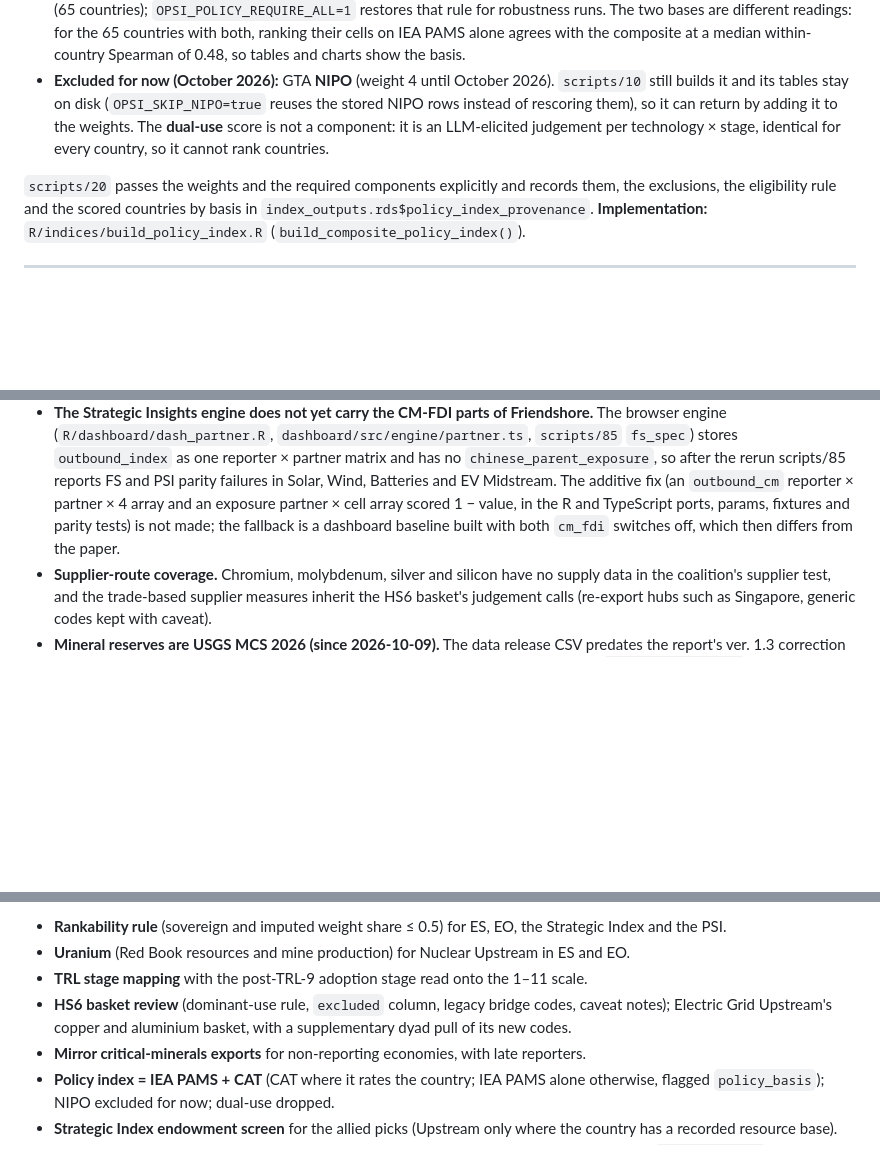
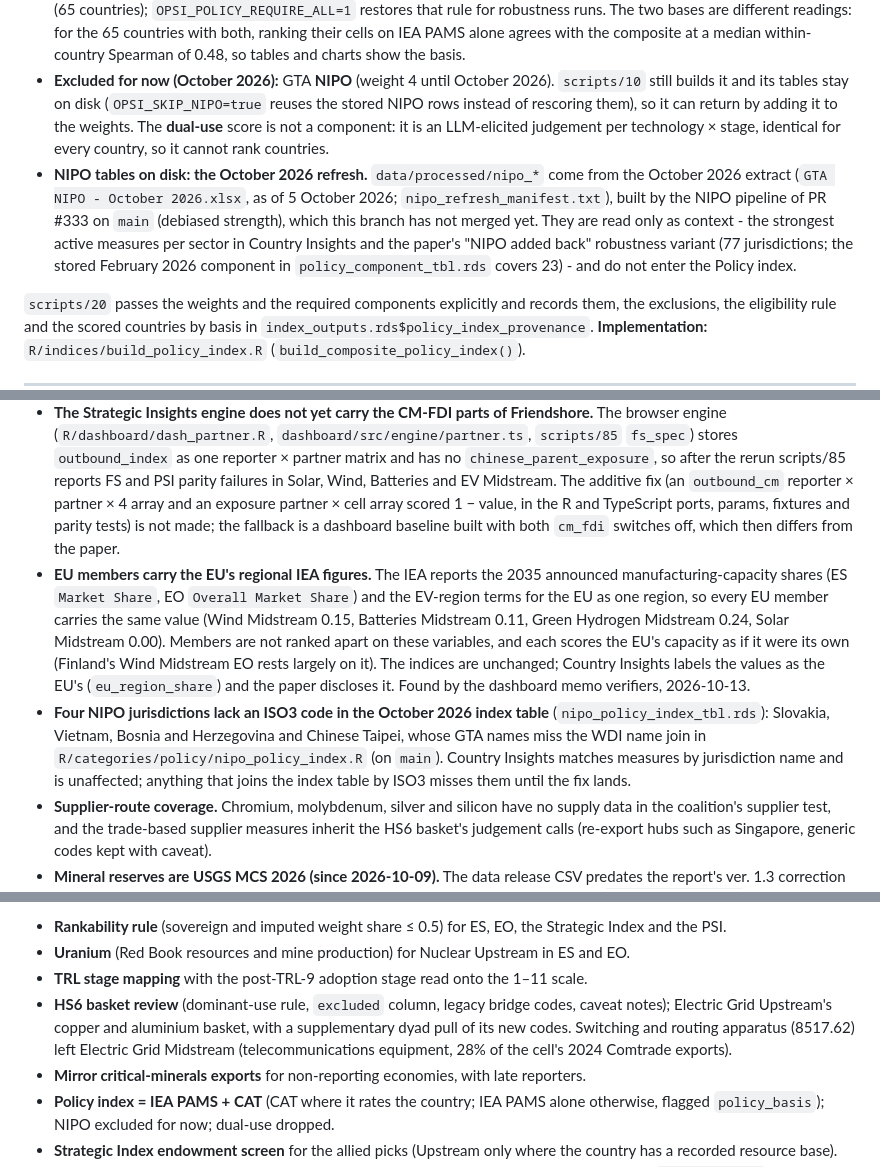
Before and after one commit to lrcarey222/Opportunity_Security_Indices, a Markdown page: README.md, 3 parts joined by grey strips. Rendered like a GitHub page; blank space fills up the shorter version.

```diff
--- a/README.md
+++ b/README.md
@@ -404,6 +404,7 @@ w: IEA PAMS 3, CAT 2
 - **Climate Action Tracker (CAT)** ratings (`R/categories/policy/cat_policy_index.R`): EU members without a rating of their own take the EU bloc rating.
 - **Eligibility:** IEA PAMS is required; CAT is added where it rates the country (39 countries and the EU). A country is scored if it has IEA PAMS for at least one of its headline cells. One without a CAT rating is scored from IEA PAMS alone and flagged `policy_basis = "IEA PAMS only"` (150 of 215 in the October 2026 build, Israel, Ukraine and nine coalition partners among them); one with both is `"IEA PAMS + CAT"` (65). A country with a CAT rating but no IEA PAMS is not scored (none in the build): CAT varies across a country's cells only through the technology GHG index, so on its own it would rank sectors by emissions, which the SI's climate term already carries. Until 9 October 2026 both components were required (65 countries); `OPSI_POLICY_REQUIRE_ALL=1` restores that rule for robustness runs. The two bases are different readings: for the 65 countries with both, ranking their cells on IEA PAMS alone agrees with the composite at a median within-country Spearman of 0.48, so tables and charts show the basis.
 - **Excluded for now (October 2026):** GTA **NIPO** (weight 4 until October 2026). `scripts/10` still builds it and its tables stay on disk (`OPSI_SKIP_NIPO=true` reuses the stored NIPO rows instead of rescoring them), so it can return by adding it to the weights. The **dual-use** score is not a component: it is an LLM-elicited judgement per technology × stage, identical for every country, so it cannot rank countries.
+- **NIPO tables on disk: the October 2026 refresh.** `data/processed/nipo_*` come from the October 2026 extract (`GTA NIPO - October 2026.xlsx`, as of 5 October 2026; `nipo_refresh_manifest.txt`), built by the NIPO pipeline of PR #333 on `main` (debiased strength), which this branch has not merged yet. They are read only as context - the strongest active measures per sector in Country Insights and the paper's "NIPO added back" robustness variant (77 jurisdictions; the stored February 2026 component in `policy_component_tbl.rds` covers 23) - and do not enter the Policy index.
 
 `scripts/20` passes the weights and the required components explicitly and records them, the exclusions, the eligibility rule and the scored countries by basis in `index_outputs.rds$policy_index_provenance`. **Implementation:** `R/indices/build_policy_index.R` (`build_composite_policy_index()`).
 
@@ -893,6 +894,8 @@ Reports, without writing anything, which inputs are blocking, which are absent b
 * **The Upstream baskets of 2026-10-11 are thin and partly shared.** Solar Upstream is one code (silicon metal), Semiconductors Upstream one (unwrought gallium, germanium and indium), Wind Upstream rare earths only; their 2024 Comtrade basket exports are $3.5bn, $0.8bn and $1.6bn (EV $13.9bn, Nuclear $10.2bn). Silicon metal, rare earths, natural uranium compounds and the minor metals are kept with caveat, and 2846.90 and 2844.10 mix raw and processed forms. EV Upstream shares its five battery-mineral codes with Batteries Upstream and its rare earths with Wind Upstream. Large suppliers that do not report to Comtrade - Myanmar (31% of the Atlas Wind Upstream basket), Laos, Nigeria - are in the Atlas share and the mirror flows only. Australia does not publish its uranium exports in Comtrade: it reports neither 2612.10 nor 2844.10 for 2024, although importers name it the origin of 76% of 2024 2612.10 imports (5.2% of the Atlas 2023 Nuclear Upstream basket), so the Comtrade measures of Nuclear Upstream (exports, RCA, export size, HHI) miss a top-four producer and its EO Trade category is imputed; the dyad layers (partner themes, network) see it through mirror flows. The Trade category is imputed for economies with no trade in these baskets (170 of 218 in EO Nuclear Upstream), which moved 18 small economies out of the rankable set of EO Nuclear Upstream (Taiwan joined it). In ES the cells' Trade and Minerals Trade categories partly draw on the same minerals.
 * **CM-FDI exposure covers foreign-invested capacity, not total capacity.** `chinese_parent_exposure` is a share of the supplier's foreign-invested plants only, so an industry that is mostly domestic can score high: Korea Batteries 0.91 (seven Chinese cathode and precursor plants, several of them JVs or announcements, against four Umicore plants; LG, Samsung and SK are domestic), Germany Batteries 0.53. A capacity-weighted version needs plant capacity by owner, which is not available here. HQ is as CM-FDI codes it (Maxeon is China in one project and Singapore in three), and status can lag events (the Vestas and Siemens Gamesa plants in Russia are still "Operational", so Russia Wind reads 0). Choices for the user to confirm, each with a setting in `config/partnership.yml` `cm_fdi`: China, Hong Kong and Macao as suppliers get 1 (`china_supplier`), `min_projects` 2, HKG and MAC parents count as Chinese (`china_hq_iso3`), "Ceased operations" and "Paused" plants dropped (`drop_operational`), the 3 "R&D & Manufacturing" projects left out (`manufacturing_activities`), JVs 0.5 to the listed parent (`jv_parent_share`); the variants measured (`china_supplier: missing`, `min_projects: 1`, `jv_parent_share: 1`, 2015 window, count or value weighting) keep the coalition PSI Spearman at 0.9998 or above (at most 7 ranks); and, without a switch, the exposure is the same for every reporter, China-bloc reporters included (world view only).
 * **The Strategic Insights engine does not yet carry the CM-FDI parts of Friendshore.** The browser engine (`R/dashboard/dash_partner.R`, `dashboard/src/engine/partner.ts`, `scripts/85` `fs_spec`) stores `outbound_index` as one reporter × partner matrix and has no `chinese_parent_exposure`, so after the rerun scripts/85 reports FS and PSI parity failures in Solar, Wind, Batteries and EV Midstream. The additive fix (an `outbound_cm` reporter × partner × 4 array and an exposure partner × cell array scored 1 − value, in the R and TypeScript ports, params, fixtures and parity tests) is not made; the fallback is a dashboard baseline built with both `cm_fdi` switches off, which then differs from the paper.
+* **EU members carry the EU's regional IEA figures.** The IEA reports the 2035 announced manufacturing-capacity shares (ES `Market Share`, EO `Overall Market Share`) and the EV-region terms for the EU as one region, so every EU member carries the same value (Wind Midstream 0.15, Batteries Midstream 0.11, Green Hydrogen Midstream 0.24, Solar Midstream 0.00). Members are not ranked apart on these variables, and each scores the EU's capacity as if it were its own (Finland's Wind Midstream EO rests largely on it). The indices are unchanged; Country Insights labels the values as the EU's (`eu_region_share`) and the paper discloses it. Found by the dashboard memo verifiers, 2026-10-13.
+* **Four NIPO jurisdictions lack an ISO3 code in the October 2026 index table** (`nipo_policy_index_tbl.rds`): Slovakia, Vietnam, Bosnia and Herzegovina and Chinese Taipei, whose GTA names miss the WDI name join in `R/categories/policy/nipo_policy_index.R` (on `main`). Country Insights matches measures by jurisdiction name and is unaffected; anything that joins the index table by ISO3 misses them until the fix lands.
 * **Supplier-route coverage.** Chromium, molybdenum, silver and silicon have no supply data in the coalition's supplier test, and the trade-based supplier measures inherit the HS6 basket's judgement calls (re-export hubs such as Singapore, generic codes kept with caveat).
 * **Mineral reserves are USGS MCS 2026 (since 2026-10-09).** The data release CSV predates the report's ver. 1.3 correction of Brazil's rare earths (21 -> 11 Mt; world >85 -> >75 Mt), which the parser applies (`usgs_mcs_errata()`; a no-op once a corrected CSV is staged); its manganese world total (1.70 Gt) disagrees with the report (1.80 Gt) and the listed rows (1.798 Gt), which the denominator rule (larger of the two) absorbs. USGS lists some holders without a figure - India, Madagascar, Myanmar, Nigeria and Thailand (rare earths), Ukraine, the United States, Austria and Germany (graphite, 's'), Côte d'Ivoire (manganese), Bolivia (zinc) - and folds others into 'Other countries' (Morocco, New Caledonia, South Africa and Zambia cobalt, which EI's older copy listed); they score like an unlisted economy (zero-filled and counted as imputed in their mineral variable, 0 in the technology roll-ups, whose cells are not flagged imputed for it). Counting such a mineral as 0 rather than dropping it from the country's roll-up weights lowers, for example, India's Wind and EV reserves and the United States' Batteries and EV reserves. Manganese reserves are gross weight (the chapter default), the other minerals metal content (REO for rare earths); only within-mineral ranks and shares are used, so bases do not mix. The coalition partner list is unchanged by the switch; 26 more scored Upstream cells pass the SI endowment screen, none fewer.
 * **EO mineral Upstream production: "not named" counts as 0.** The IEA supply sheet names five to seven producers per mineral; the rest sits in "Rest of world" (33% of copper mining, 12% of cobalt, 9% of nickel, 8% of lithium, 6% of magnet rare earths, 3% of graphite). An economy the IEA names for some mineral counts 0 for the minerals it is not named for; an economy it names nowhere takes the EO global-average fill. So Electric Grid Upstream (copper only) and Solar Upstream (copper 0.994) record 0 for Australia, Indonesia, Zambia, Canada and Brazil, real copper miners, while Mexico or Kazakhstan take the average. The 2026-10-10 fix extended this observed zero from `size` to `growth_abs` and `Overall Production`, which made nine cells rankable (India and Viet Nam Batteries and EV Upstream; Lao PDR Green Hydrogen and Solar Upstream; Zimbabwe Green Hydrogen, Solar and Wind Upstream). A source covering every producer (USGS mine production) would remove the asymmetry. Open choice: growth is the absolute change P(2035) − P(2025), matching the variable's name and the fuel cells; the relative alternative P(2035)/P(2025) − 1 (0/0 read as 0) changes only the growth term.
@@ -948,7 +951,7 @@ Extensions:
 - **Rankability rule** (sovereign and imputed weight share ≤ 0.5) for ES, EO, the Strategic Index and the PSI.
 - **Uranium** (Red Book resources and mine production) for Nuclear Upstream in ES and EO.
 - **TRL stage mapping** with the post-TRL-9 adoption stage read onto the 1–11 scale.
-- **HS6 basket review** (dominant-use rule, `excluded` column, legacy bridge codes, caveat notes); Electric Grid Upstream's copper and aluminium basket, with a supplementary dyad pull of its new codes.
+- **HS6 basket review** (dominant-use rule, `excluded` column, legacy bridge codes, caveat notes); Electric Grid Upstream's copper and aluminium basket, with a supplementary dyad pull of its new codes. Switching and routing apparatus (8517.62) left Electric Grid Midstream (telecommunications equipment, 28% of the cell's 2024 Comtrade exports).
 - **Mirror critical-minerals exports** for non-reporting economies, with late reporters.
 - **Policy index = IEA PAMS + CAT** (CAT where it rates the country; IEA PAMS alone otherwise, flagged `policy_basis`); NIPO excluded for now; dual-use dropped.
 - **Strategic Index endowment screen** for the allied picks (Upstream only where the country has a recorded resource base).
```
Also changed, not shown: other parts of README.md (+1 -0 lines), docs/methodology.md (+3 -1 lines).
